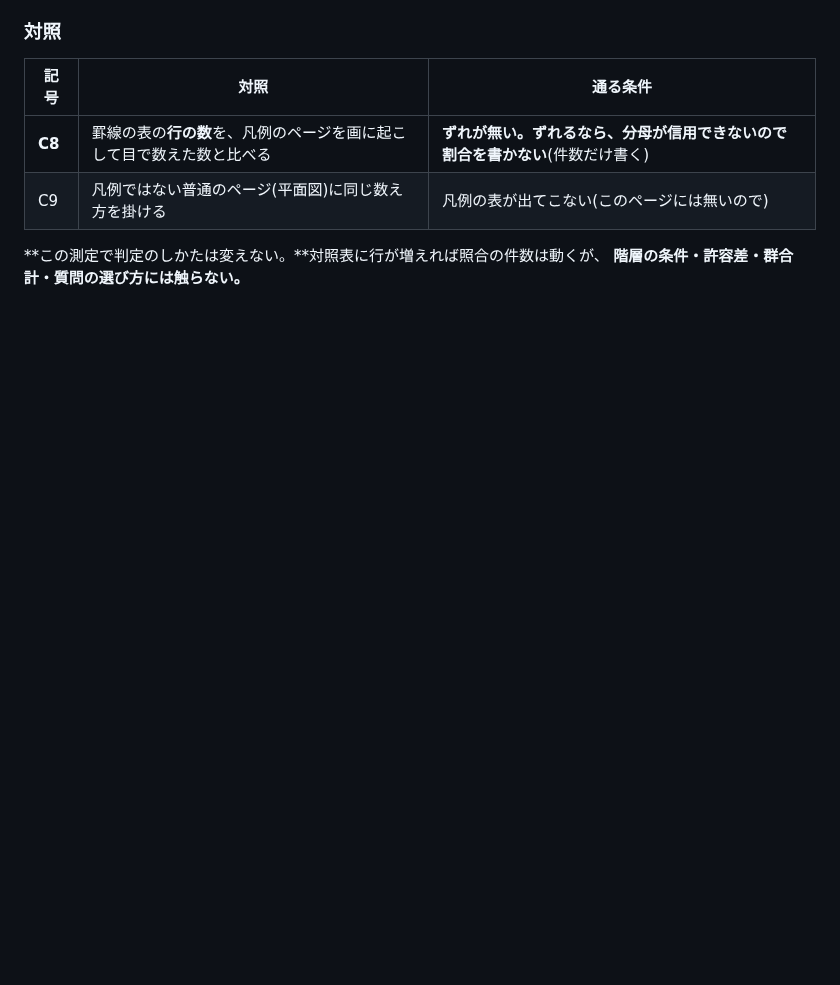
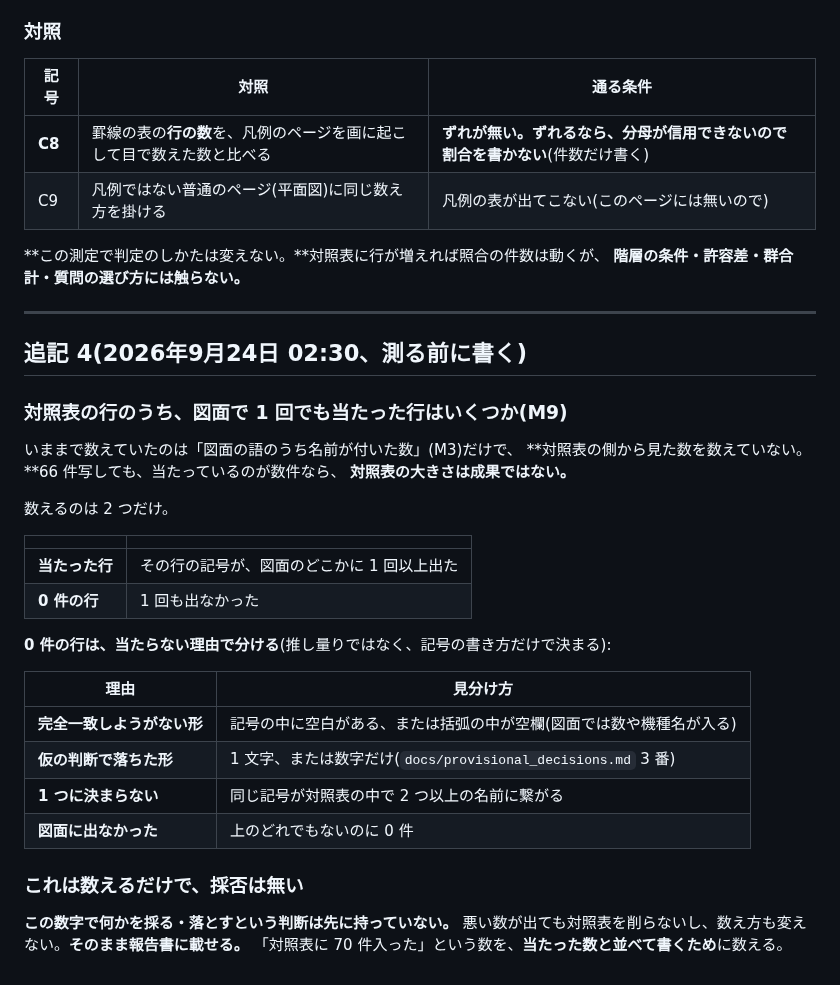
Before and after one commit to buildprotokyo-byte/-, a Markdown page: docs/k20_legend_lookup_criteria.md, the part around the change. GitHub-like rendering; blank space fills up the shorter version.

Commit message:
K-20: 対照表の側から当たりを数える前に、数え方を書く(M9、採否は無い)
いままで数えていたのは「図面の語のうち名前が付いた数」だけで、**対照表の側から
見た数が無い。**70 件写しても当たっているのが数件なら、対照表の大きさは成果ではない。
当たった行と 0 件の行を数え、0 件は記号の書き方だけで理由を分ける(推し量らない)。
**この数字での採否は先に持っていない。悪い数が出ても対照表を削らない。**

Co-Authored-By: Claude Opus 5 (1M context) <noreply@anthropic.com>
Claude-Session: https://claude.ai/code/session_01THX1LYo5UA3DVc6TSZDLSX

```diff
--- a/docs/k20_legend_lookup_criteria.md
+++ b/docs/k20_legend_lookup_criteria.md
@@ -198,3 +198,35 @@ C3 と C4 がこの周の要である。**C4 が落ちないなら、捏造を
 
 **この測定で判定のしかたは変えない。**対照表に行が増えれば照合の件数は動くが、
 **階層の条件・許容差・群合計・質問の選び方には触らない。**
+
+---
+
+## 追記 4(2026年9月24日 02:30、測る前に書く)
+
+### **対照表の行のうち、図面で 1 回でも当たった行はいくつか(M9)**
+
+いままで数えていたのは「図面の語のうち名前が付いた数」(M3)だけで、
+**対照表の側から見た数を数えていない。**66 件写しても、当たっているのが数件なら、
+**対照表の大きさは成果ではない。**
+
+数えるのは 2 つだけ。
+
+| | |
+|---|---|
+| **当たった行** | その行の記号が、図面のどこかに 1 回以上出た |
+| **0 件の行** | 1 回も出なかった |
+
+**0 件の行は、当たらない理由で分ける**(推し量りではなく、記号の書き方だけで決まる):
+
+| 理由 | 見分け方 |
+|---|---|
+| **完全一致しようがない形** | 記号の中に空白がある、または括弧の中が空欄(図面では数や機種名が入る) |
+| **仮の判断で落ちた形** | 1 文字、または数字だけ(`docs/provisional_decisions.md` 3 番) |
+| **1 つに決まらない** | 同じ記号が対照表の中で 2 つ以上の名前に繋がる |
+| **図面に出なかった** | 上のどれでもないのに 0 件 |
+
+### **これは数えるだけで、採否は無い**
+
+**この数字で何かを採る・落とすという判断は先に持っていない。**
+悪い数が出ても対照表を削らないし、数え方も変えない。**そのまま報告書に載せる。**
+「対照表に 70 件入った」という数を、**当たった数と並べて書くため**に数える。
```
